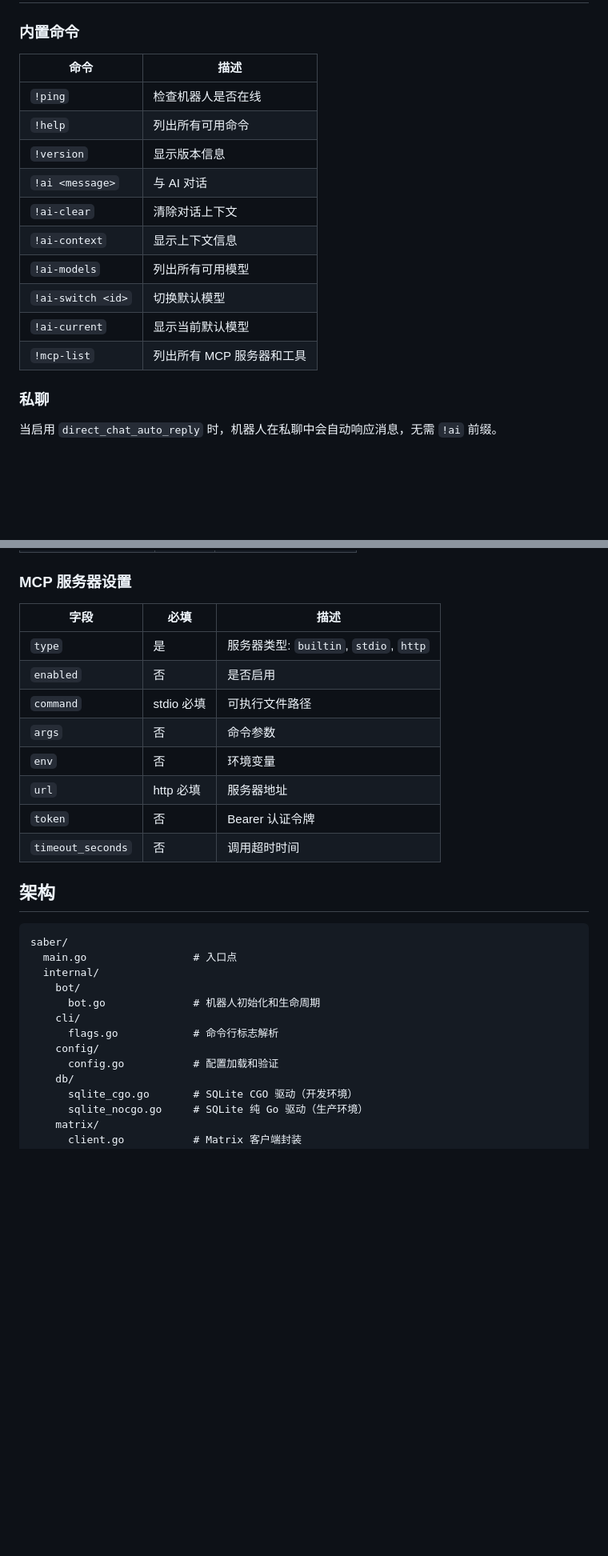
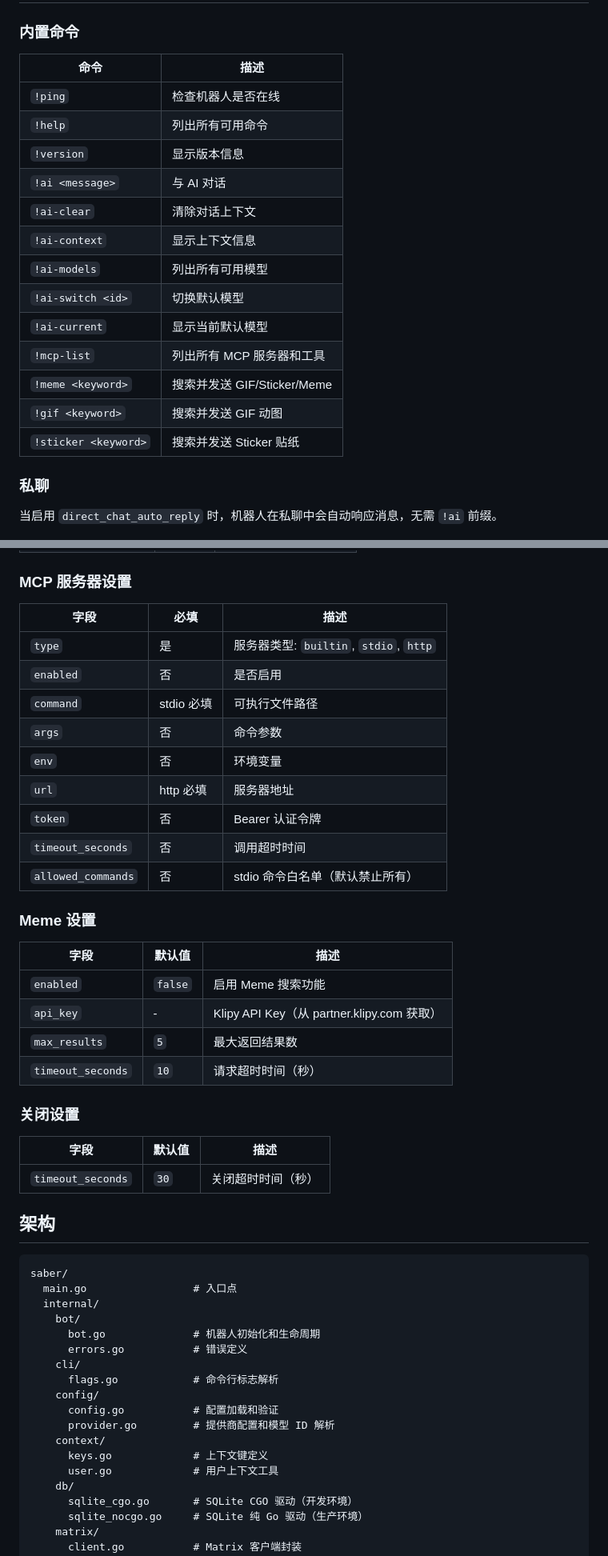
Before and after one commit to VOD-Studio/saber, a Markdown page: README.md, 2 parts joined by grey strips. Shown at 80% size. Drawn GitHub-style; blank space fills up the shorter version.

```diff
--- a/README.md
+++ b/README.md
@@ -78,18 +79,21 @@ ai:
 
 ### 内置命令
 
-| 命令              | 描述                                       |
-| ----------------- | ------------------------------------------ |
-| `!ping`           | 检查机器人是否在线                         |
-| `!help`           | 列出所有可用命令                           |
-| `!version`        | 显示版本信息                               |
-| `!ai <message>`   | 与 AI 对话                                 |
-| `!ai-clear`       | 清除对话上下文                             |
-| `!ai-context`     | 显示上下文信息                             |
-| `!ai-models`      | 列出所有可用模型                           |
-| `!ai-switch <id>` | 切换默认模型                               |
-| `!ai-current`     | 显示当前默认模型                           |
-| `!mcp-list`       | 列出所有 MCP 服务器和工具                  |
+| 命令                | 描述                                       |
+| ------------------- | ------------------------------------------ |
+| `!ping`             | 检查机器人是否在线                         |
+| `!help`             | 列出所有可用命令                           |
+| `!version`          | 显示版本信息                               |
+| `!ai <message>`     | 与 AI 对话                                 |
+| `!ai-clear`         | 清除对话上下文                             |
+| `!ai-context`       | 显示上下文信息                             |
+| `!ai-models`        | 列出所有可用模型                           |
+| `!ai-switch <id>`   | 切换默认模型                               |
+| `!ai-current`       | 显示当前默认模型                           |
+| `!mcp-list`         | 列出所有 MCP 服务器和工具                  |
+| `!meme <keyword>`   | 搜索并发送 GIF/Sticker/Meme                |
+| `!gif <keyword>`    | 搜索并发送 GIF 动图                        |
+| `!sticker <keyword>`| 搜索并发送 Sticker 贴纸                    |
 
 ### 私聊
 
@@ -599,16 +635,32 @@ AI: [调用 web_search 工具] 我找到了以下信息...
 
 ### MCP 服务器设置
 
-| 字段    | 必填         | 描述                             |
-| ------- | ------------ | -------------------------------- |
-| `type`  | 是           | 服务器类型: `builtin`, `stdio`, `http` |
-| `enabled`| 否          | 是否启用                         |
-| `command`| stdio 必填  | 可执行文件路径                   |
-| `args`  | 否           | 命令参数                         |
-| `env`   | 否           | 环境变量                         |
-| `url`   | http 必填    | 服务器地址                       |
-| `token` | 否           | Bearer 认证令牌                  |
-| `timeout_seconds`| 否   | 调用超时时间                     |
+| 字段              | 必填         | 描述                             |
+| ----------------- | ------------ | -------------------------------- |
+| `type`            | 是           | 服务器类型: `builtin`, `stdio`, `http` |
+| `enabled`         | 否           | 是否启用                         |
+| `command`         | stdio 必填   | 可执行文件路径                   |
+| `args`            | 否           | 命令参数                         |
+| `env`             | 否           | 环境变量                         |
+| `url`             | http 必填    | 服务器地址                       |
+| `token`           | 否           | Bearer 认证令牌                  |
+| `timeout_seconds` | 否           | 调用超时时间                     |
+| `allowed_commands`| 否           | stdio 命令白名单（默认禁止所有） |
+
+### Meme 设置
+
+| 字段             | 默认值  | 描述                             |
+| ---------------- | ------- | -------------------------------- |
+| `enabled`        | `false` | 启用 Meme 搜索功能               |
+| `api_key`        | -       | Klipy API Key（从 partner.klipy.com 获取） |
+| `max_results`    | `5`     | 最大返回结果数                   |
+| `timeout_seconds`| `10`    | 请求超时时间（秒）               |
+
+### 关闭设置
+
+| 字段             | 默认值 | 描述                   |
+| ---------------- | ------ | ---------------------- |
+| `timeout_seconds`| `30`   | 关闭超时时间（秒）     |
 
 ## 架构
 
@@ -618,10 +670,15 @@ saber/
   internal/
     bot/
       bot.go              # 机器人初始化和生命周期
+      errors.go           # 错误定义
     cli/
       flags.go            # 命令行标志解析
     config/
       config.go           # 配置加载和验证
+      provider.go         # 提供商配置和模型 ID 解析
+    context/
+      keys.go             # 上下文键定义
+      user.go             # 用户上下文工具
     db/
       sqlite_cgo.go       # SQLite CGO 驱动（开发环境）
       sqlite_nocgo.go     # SQLite 纯 Go 驱动（生产环境）
```
Also changed, not shown: other parts of README.md (+36 -0 lines), AGENTS.md (+81 -161 lines).
